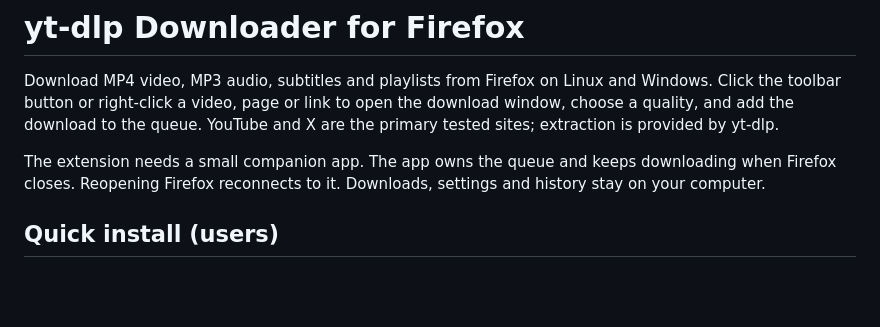
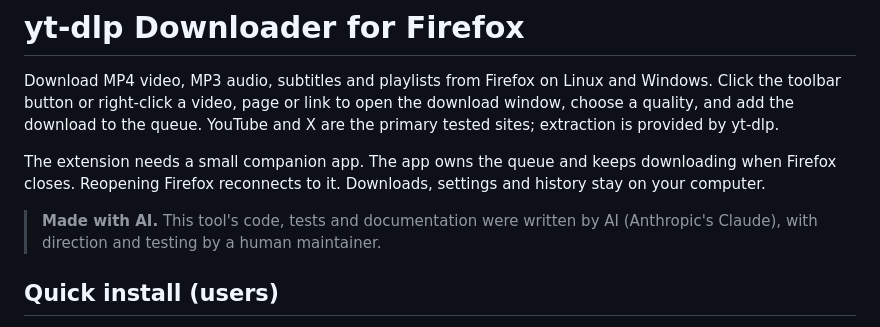
Before and after one commit to Robottur/firefox-ytdlp-downloader, a Markdown page: README.md, the part around the change. Rendered like a GitHub page; blank space fills up the shorter version.

Commit message:
Note in README that the tool was made with AI

```diff
--- a/README.md
+++ b/README.md
@@ -3,6 +3,8 @@
 Download MP4 video, MP3 audio, subtitles and playlists from Firefox on Linux and Windows. Click the toolbar button or right-click a video, page or link to open the download window, choose a quality, and add the download to the queue. YouTube and X are the primary tested sites; extraction is provided by yt-dlp.
 
 The extension needs a small companion app. The app owns the queue and keeps downloading when Firefox closes. Reopening Firefox reconnects to it. Downloads, settings and history stay on your computer.
+
+> **Made with AI.** This tool's code, tests and documentation were written by AI (Anthropic's Claude), with direction and testing by a human maintainer.
 
 ## Quick install (users)
 
```
